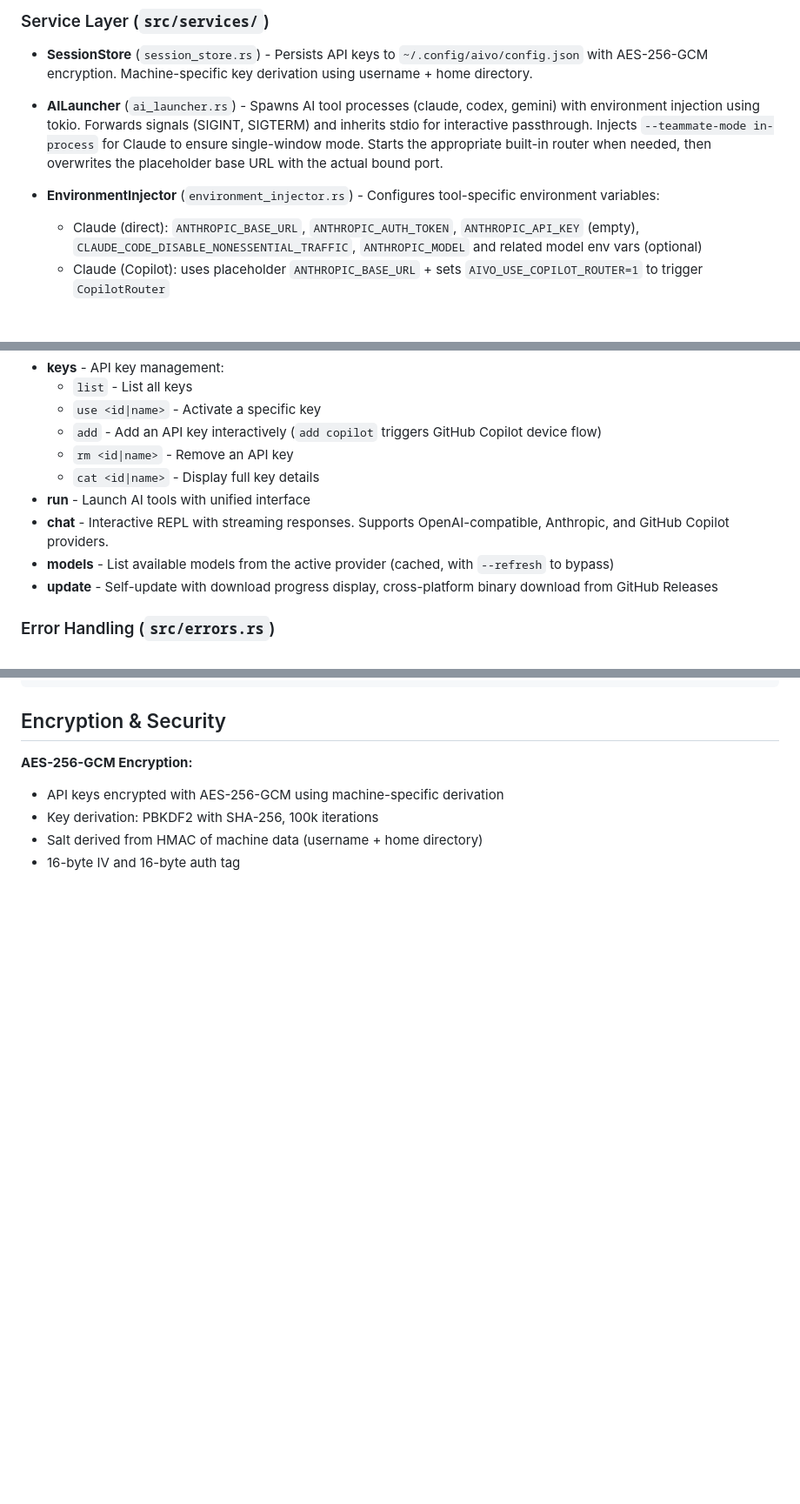
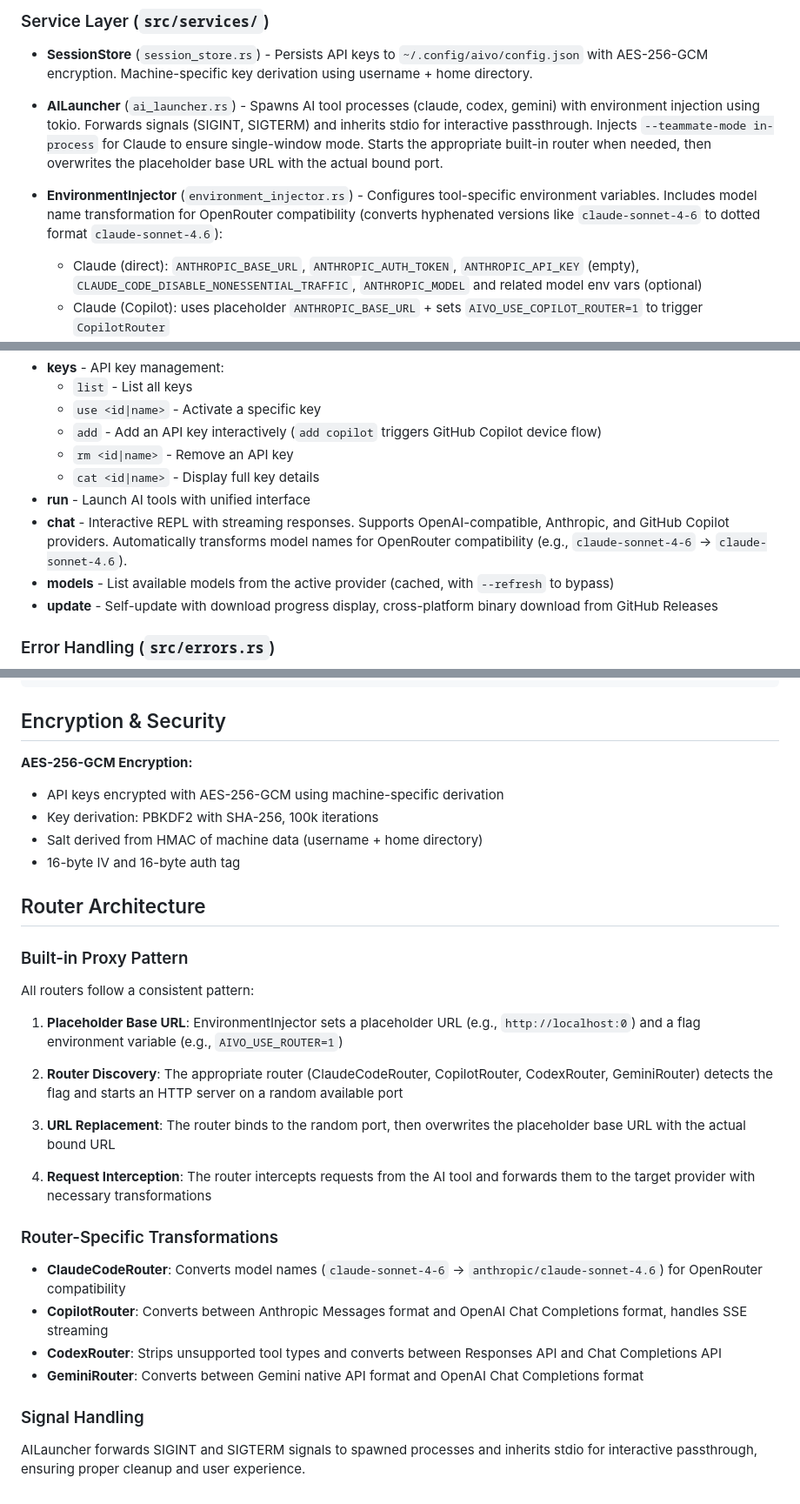
Before and after one commit to lguzzon-scratchbook/aivo, a Markdown page: CLAUDE.md, 3 parts joined by grey strips. Shown at 87% size. Drawn GitHub-style; blank space fills up the shorter version.

Commit message:
docs: document OpenRouter model transformation feature
Add documentation for automatic model name transformation that converts
hyphenated versions (claude-sonnet-4-6) to dotted format (claude-sonnet-4.6)
for OpenRouter compatibility. Also document the router architecture.

Co-Authored-By: Claude Opus 4.6 <noreply@anthropic.com>

```diff
--- a/CLAUDE.md
+++ b/CLAUDE.md
@@ -74,7 +74,7 @@ SessionStore → EnvironmentInjector → AILauncher
 
 - **AILauncher** (`ai_launcher.rs`) - Spawns AI tool processes (claude, codex, gemini) with environment injection using tokio. Forwards signals (SIGINT, SIGTERM) and inherits stdio for interactive passthrough. Injects `--teammate-mode in-process` for Claude to ensure single-window mode. Starts the appropriate built-in router when needed, then overwrites the placeholder base URL with the actual bound port.
 
-- **EnvironmentInjector** (`environment_injector.rs`) - Configures tool-specific environment variables:
+- **EnvironmentInjector** (`environment_injector.rs`) - Configures tool-specific environment variables. Includes model name transformation for OpenRouter compatibility (converts hyphenated versions like `claude-sonnet-4-6` to dotted format `claude-sonnet-4.6`):
   - Claude (direct): `ANTHROPIC_BASE_URL`, `ANTHROPIC_AUTH_TOKEN`, `ANTHROPIC_API_KEY` (empty), `CLAUDE_CODE_DISABLE_NONESSENTIAL_TRAFFIC`, `ANTHROPIC_MODEL` and related model env vars (optional)
   - Claude (Copilot): uses placeholder `ANTHROPIC_BASE_URL` + sets `AIVO_USE_COPILOT_ROUTER=1` to trigger `CopilotRouter`
   - Claude (OpenRouter): uses placeholder `ANTHROPIC_BASE_URL` + sets `AIVO_USE_ROUTER=1` to trigger `ClaudeCodeRouter`
@@ -105,7 +105,7 @@ Each command receives injected services. Commands return exit codes for testing.
   - `rm <id|name>` - Remove an API key
   - `cat <id|name>` - Display full key details
 - **run** - Launch AI tools with unified interface
-- **chat** - Interactive REPL with streaming responses. Supports OpenAI-compatible, Anthropic, and GitHub Copilot providers.
+- **chat** - Interactive REPL with streaming responses. Supports OpenAI-compatible, Anthropic, and GitHub Copilot providers. Automatically transforms model names for OpenRouter compatibility (e.g., `claude-sonnet-4-6` → `claude-sonnet-4.6`).
 - **models** - List available models from the active provider (cached, with `--refresh` to bypass)
 - **update** - Self-update with download progress display, cross-platform binary download from GitHub Releases
 
@@ -181,3 +181,28 @@ aivo/
 - Key derivation: PBKDF2 with SHA-256, 100k iterations
 - Salt derived from HMAC of machine data (username + home directory)
 - 16-byte IV and 16-byte auth tag
+
+## Router Architecture
+
+### Built-in Proxy Pattern
+
+All routers follow a consistent pattern:
+
+1. **Placeholder Base URL**: EnvironmentInjector sets a placeholder URL (e.g., `http://localhost:0`) and a flag environment variable (e.g., `AIVO_USE_ROUTER=1`)
+
+2. **Router Discovery**: The appropriate router (ClaudeCodeRouter, CopilotRouter, CodexRouter, GeminiRouter) detects the flag and starts an HTTP server on a random available port
+
+3. **URL Replacement**: The router binds to the random port, then overwrites the placeholder base URL with the actual bound URL
+
+4. **Request Interception**: The router intercepts requests from the AI tool and forwards them to the target provider with necessary transformations
+
+### Router-Specific Transformations
+
+- **ClaudeCodeRouter**: Converts model names (`claude-sonnet-4-6` → `anthropic/claude-sonnet-4.6`) for OpenRouter compatibility
+- **CopilotRouter**: Converts between Anthropic Messages format and OpenAI Chat Completions format, handles SSE streaming
+- **CodexRouter**: Strips unsupported tool types and converts between Responses API and Chat Completions API
+- **GeminiRouter**: Converts between Gemini native API format and OpenAI Chat Completions format
+
+### Signal Handling
+
+AILauncher forwards SIGINT and SIGTERM signals to spawned processes and inherits stdio for interactive passthrough, ensuring proper cleanup and user experience.
```
